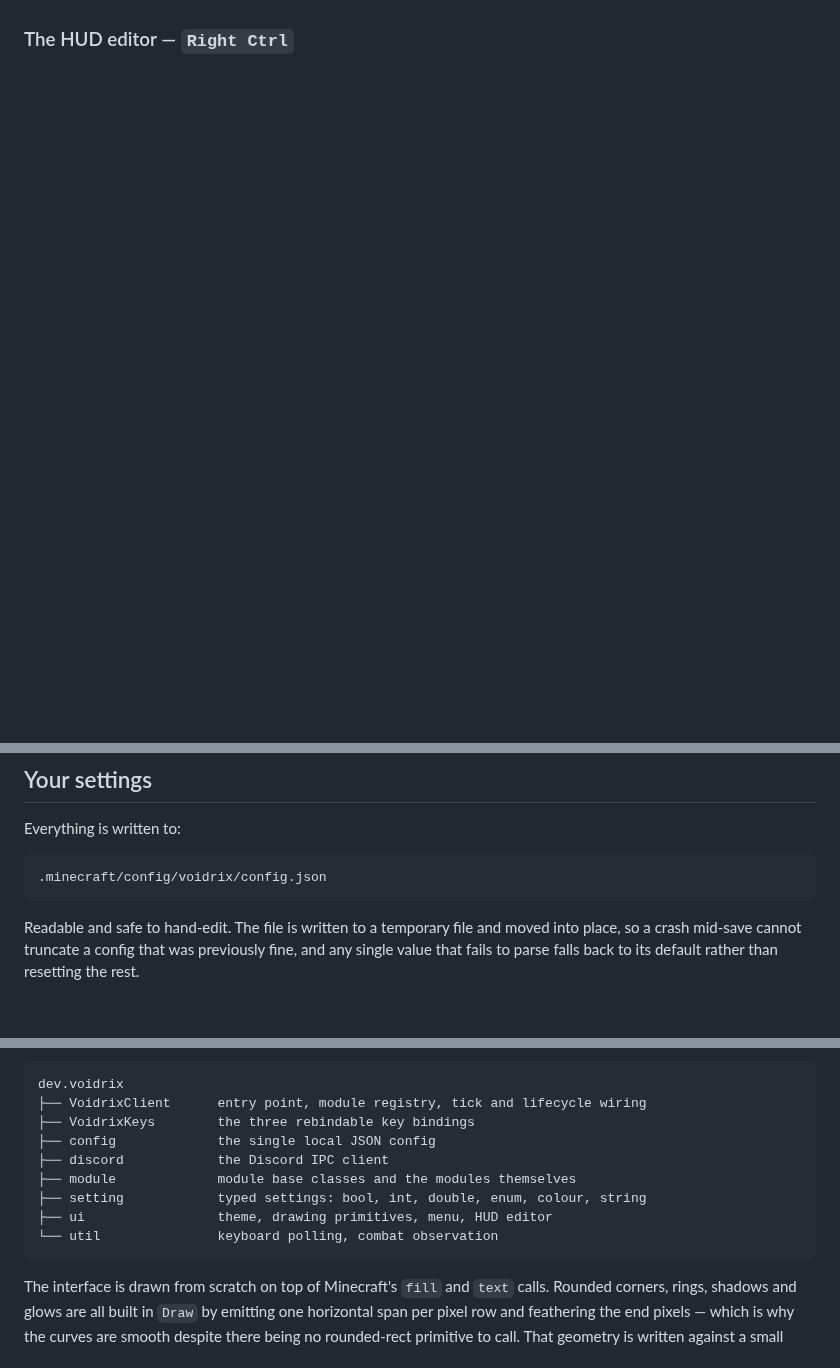
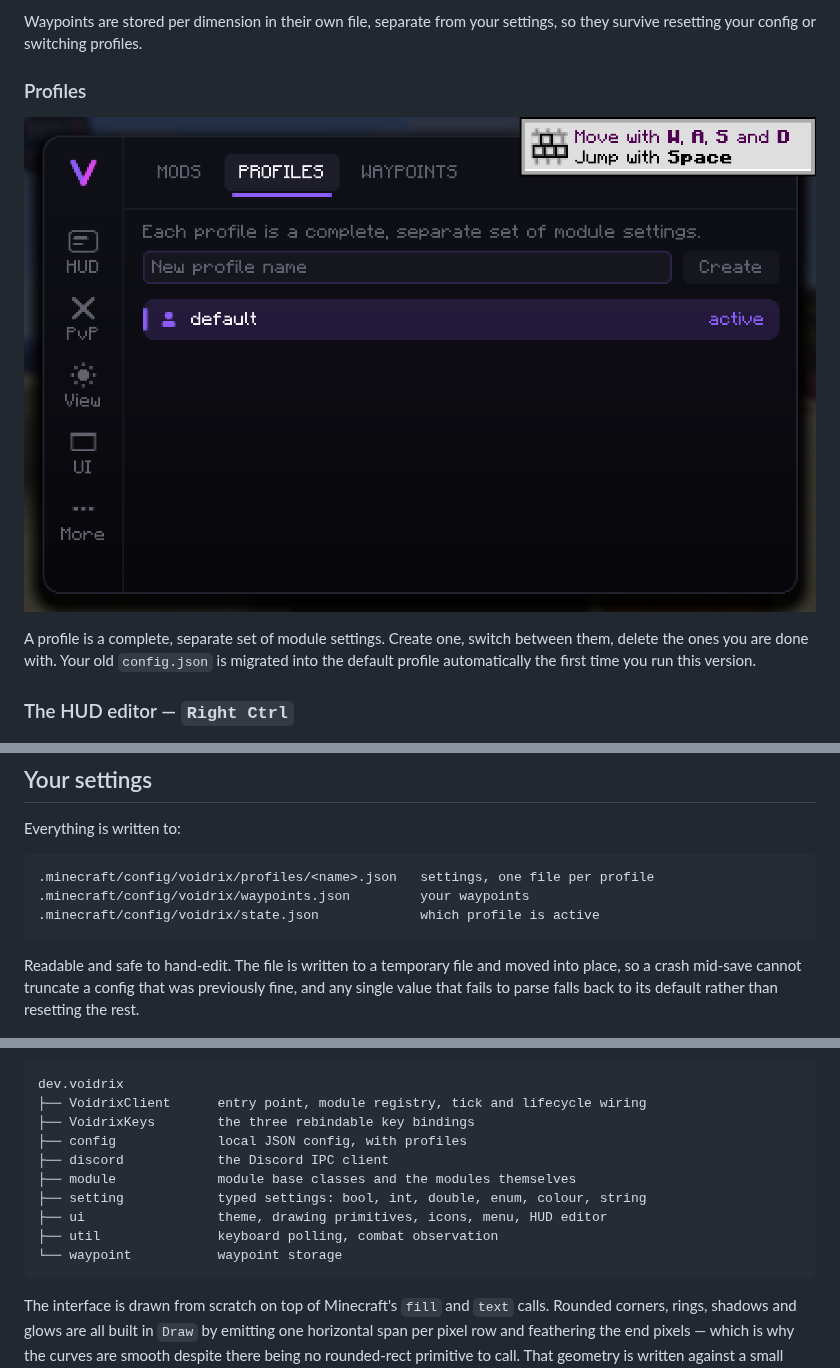
Before and after one commit to paulzuzsz-web/Voidrix-Client-Clientmod, a Markdown page: README.md, 3 parts joined by grey strips. Drawn GitHub-style; pictures changed too: docs/profiles.png (added); blank space fills up the shorter version.

````diff
--- a/README.md
+++ b/README.md
@@ -35,3 +57,13 @@ key, done. `Escape` while binding clears the key instead of assigning it.
+Waypoints are stored per dimension in their own file, separate from your settings, so they survive
+resetting your config or switching profiles.
+
+### Profiles
+
+![Profiles](docs/profiles.png)
+
+A profile is a complete, separate set of module settings. Create one, switch between them, delete
+the ones you are done with. Your old `config.json` is migrated into the default profile
+automatically the first time you run this version.
 
 ### The HUD editor — `Right Ctrl`
 
@@ -170,7 +205,9 @@ To run a development client: `./gradlew runClient`.
 Everything is written to:
 
 ```
-.minecraft/config/voidrix/config.json
+.minecraft/config/voidrix/profiles/<name>.json   settings, one file per profile
+.minecraft/config/voidrix/waypoints.json         your waypoints
+.minecraft/config/voidrix/state.json             which profile is active
 ```
 
 Readable and safe to hand-edit. The file is written to a temporary file and moved into place, so a
@@ -197,12 +234,13 @@ Source layout:
 dev.voidrix
 ├── VoidrixClient      entry point, module registry, tick and lifecycle wiring
 ├── VoidrixKeys        the three rebindable key bindings
-├── config             the single local JSON config
+├── config             local JSON config, with profiles
 ├── discord            the Discord IPC client
 ├── module             module base classes and the modules themselves
 ├── setting            typed settings: bool, int, double, enum, colour, string
-├── ui                 theme, drawing primitives, menu, HUD editor
-└── util               keyboard polling, combat observation
+├── ui                 theme, drawing primitives, icons, menu, HUD editor
+├── util               keyboard polling, combat observation
+└── waypoint           waypoint storage
 ```
 
 The interface is drawn from scratch on top of Minecraft's `fill` and `text` calls. Rounded corners,
````
Also changed, not shown: other parts of README.md (+34 -9 lines), docs/menu.png, docs/module-settings.png (added), docs/waypoint-create.png (added), docs/waypoint-world.png (added), 14 other files.
